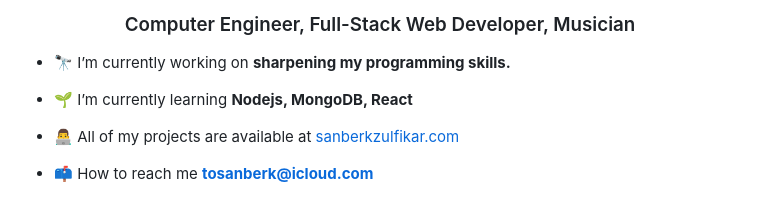
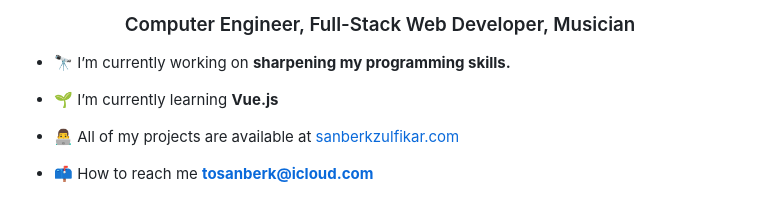
Before and after one commit to sanberkzulfikar/sanberkzulfikar, a Markdown page: README.md, the part around the change. GitHub-like rendering.

```diff
--- a/README.md
+++ b/README.md
@@ -4,7 +4,7 @@
 
 - 🔭 I’m currently working on **sharpening my programming skills.**
 
-- 🌱 I’m currently learning **Nodejs, MongoDB, React**
+- 🌱 I’m currently learning **Vue.js**
 
 - 👨‍💻 All of my projects are available at [sanberkzulfikar.com
 ](sanberkzulfikar.com)
```
